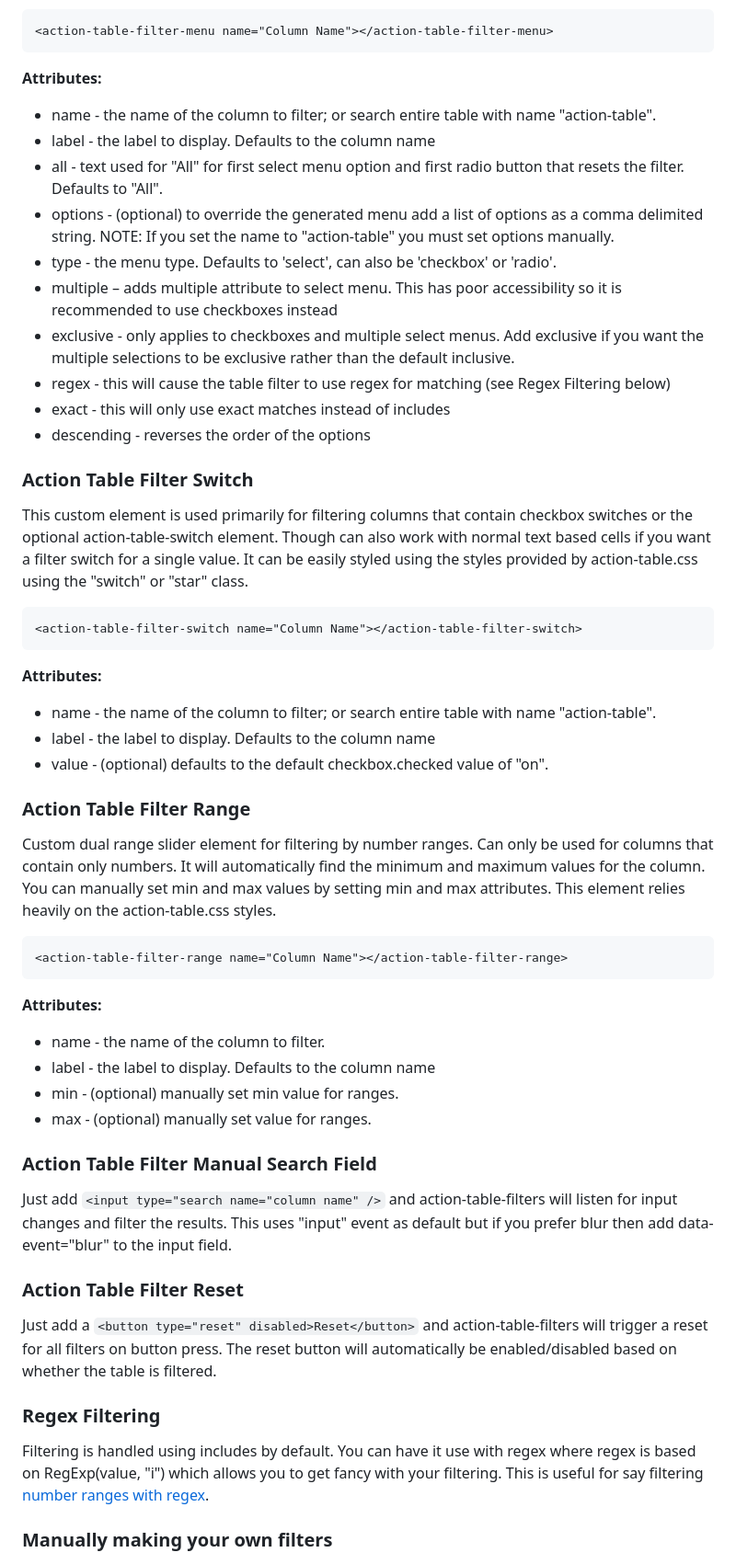
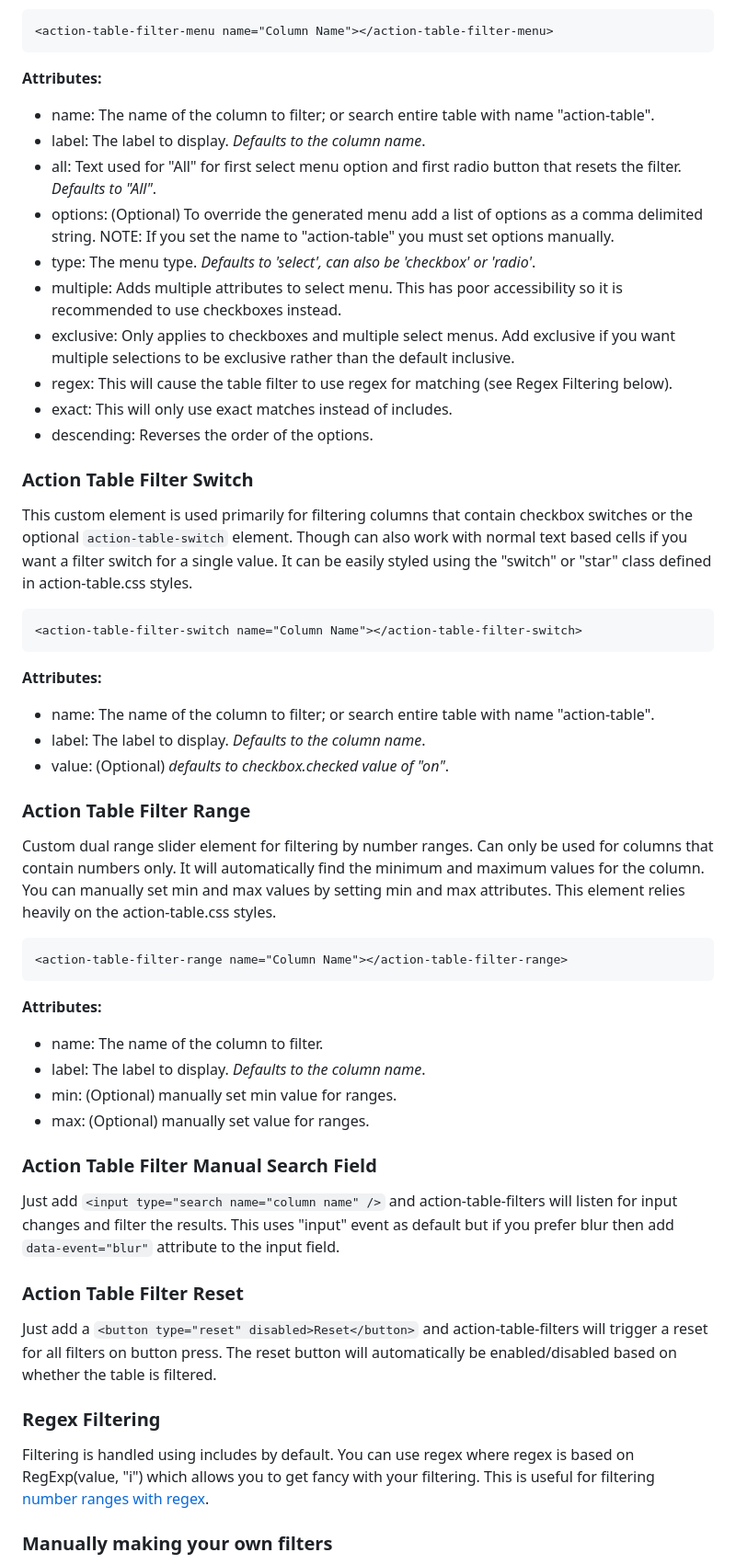
Before and after one commit to colinaut/action-table, a Markdown page: README.md, the part around one of its changes. Shown at 92% size. Rendered like a GitHub page.

Commit message:
Update README.md
improve ReadMe with copy-edits, formatting, readability, and correct typos. Enforce consistency.

````diff
--- a/README.md
+++ b/README.md
@@ -114,20 +114,20 @@ If you want to filter based on values different from then content then add `data
 
 **Attributes:**
 
-* name - the name of the column to filter; or search entire table with name "action-table".
-* label - the label to display. Defaults to the column name
-* all - text used for "All" for first select menu option and first radio button that resets the filter. Defaults to "All".
-* options - (optional) to override the generated menu add a list of options as a comma delimited string. NOTE: If you set the name to "action-table" you must set options manually.
-* type - the menu type. Defaults to 'select', can also be 'checkbox' or 'radio'.
-* multiple – adds multiple attribute to select menu. This has poor accessibility so it is recommended to use checkboxes instead
-* exclusive - only applies to checkboxes and multiple select menus. Add exclusive if you want the multiple selections to be exclusive rather than the default inclusive.
-* regex - this will cause the table filter to use regex for matching (see Regex Filtering below)
-* exact - this will only use exact matches instead of includes
-* descending - reverses the order of the options
+* name: The name of the column to filter; or search entire table with name "action-table".
+* label: The label to display. _Defaults to the column name_.
+* all: Text used for "All" for first select menu option and first radio button that resets the filter. _Defaults to "All"_.
+* options: (Optional) To override the generated menu add a list of options as a comma delimited string. NOTE: If you set the name to "action-table" you must set options manually.
+* type: The menu type. _Defaults to 'select', can also be 'checkbox' or 'radio'_.
+* multiple: Adds multiple attributes to select menu. This has poor accessibility so it is recommended to use checkboxes instead.
+* exclusive: Only applies to checkboxes and multiple select menus. Add exclusive if you want multiple selections to be exclusive rather than the default inclusive.
+* regex: This will cause the table filter to use regex for matching (see Regex Filtering below).
+* exact: This will only use exact matches instead of includes.
+* descending: Reverses the order of the options.
 
 ### Action Table Filter Switch
 
-This custom element is used primarily for filtering columns that contain checkbox switches or the optional action-table-switch element. Though can also work with normal text based cells if you want a filter switch for a single value. It can be easily styled using the styles provided by action-table.css using the "switch" or "star" class.
+This custom element is used primarily for filtering columns that contain checkbox switches or the optional `action-table-switch` element. Though can also work with normal text based cells if you want a filter switch for a single value. It can be easily styled using the "switch" or "star" class defined in action-table.css styles.
 
 ```
 <action-table-filter-switch name="Column Name"></action-table-filter-switch>
@@ -135,13 +135,13 @@ This custom element is used primarily for filtering columns that contain checkbo
 
 **Attributes:**
 
-* name - the name of the column to filter; or search entire table with name "action-table".
-* label - the label to display. Defaults to the column name
-* value - (optional) defaults to the default checkbox.checked value of "on".
+* name: The name of the column to filter; or search entire table with name "action-table".
+* label: The label to display. _Defaults to the column name_.
+* value: (Optional) _defaults to checkbox.checked value of "on"_.
 
 ### Action Table Filter Range
 
-Custom dual range slider element for filtering by number ranges. Can only be used for columns that contain only numbers. It will automatically find the minimum and maximum values for the column. You can manually set min and max values by setting min and max attributes. This element relies heavily on the action-table.css styles.
+Custom dual range slider element for filtering by number ranges. Can only be used for columns that contain numbers only. It will automatically find the minimum and maximum values for the column. You can manually set min and max values by setting min and max attributes. This element relies heavily on the action-table.css styles.
 
 ```
 <action-table-filter-range name="Column Name"></action-table-filter-range>
@@ -149,14 +149,14 @@ Custom dual range slider element for filtering by number ranges. Can only be use
 
 **Attributes:**
 
-* name - the name of the column to filter.
-* label - the label to display. Defaults to the column name
-* min - (optional) manually set min value for ranges.
-* max - (optional) manually set value for ranges.
+* name: The name of the column to filter.
+* label: The label to display. _Defaults to the column name_.
+* min: (Optional) manually set min value for ranges.
+* max: (Optional) manually set value for ranges.
 
 ### Action Table Filter Manual Search Field
 
-Just add `<input type="search name="column name" />` and action-table-filters will listen for input changes and filter the results. This uses "input" event as default but if you prefer blur then add data-event="blur" to the input field.
+Just add `<input type="search name="column name" />` and action-table-filters will listen for input changes and filter the results. This uses "input" event as default but if you prefer blur then add `data-event="blur"` attribute to the input field.
 
 ### Action Table Filter Reset
 
@@ -164,7 +164,7 @@ Just add a `<button type="reset" disabled>Reset</button>` and action-table-filte
 
 ### Regex Filtering
 
-Filtering is handled using includes by default. You can have it use with regex where regex is based on RegExp(value, "i") which allows you to get fancy with your filtering. This is useful for say filtering [number ranges with regex](https://www.regex-range.com/).
+Filtering is handled using includes by default. You can use regex where regex is based on RegExp(value, "i") which allows you to get fancy with your filtering. This is useful for filtering [number ranges with regex](https://www.regex-range.com/).
 
 ### Manually making your own filters
 
````
Also changed, not shown: other parts of README.md (+34 -34 lines).
